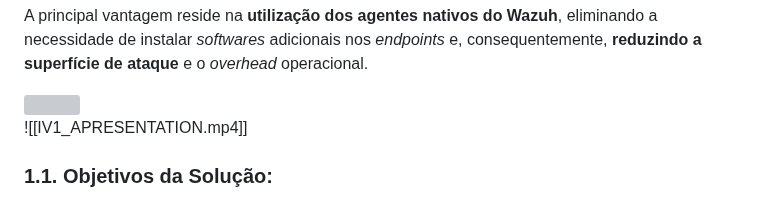
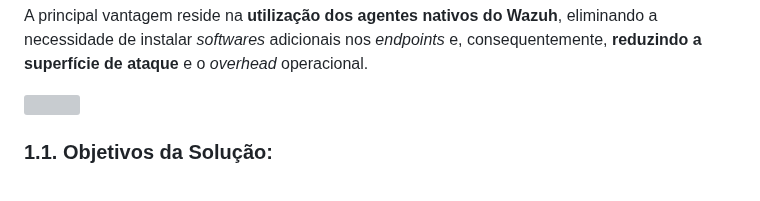
Before and after one commit to Maarckz/Inventory, a Markdown page: README.md, the part around one of its changes. Rendered like a GitHub page; grey boxes are pictures that could not be loaded.

```diff
--- a/README.md
+++ b/README.md
@@ -16,6 +16,6 @@ A principal vantagem reside na **utilização dos agentes nativos do Wazuh**, el
 </div>
 
-![[IV1_APRESENTATION.mp4]]
+
 ### 1.1. Objetivos da Solução:
 Os principais objetivos do sistema **INVENTORY** são:
  **Centralizar informações de inventário de TI** de dispositivos corporativos.
```
Also changed, not shown: other parts of README.md (+1 -1 lines).
